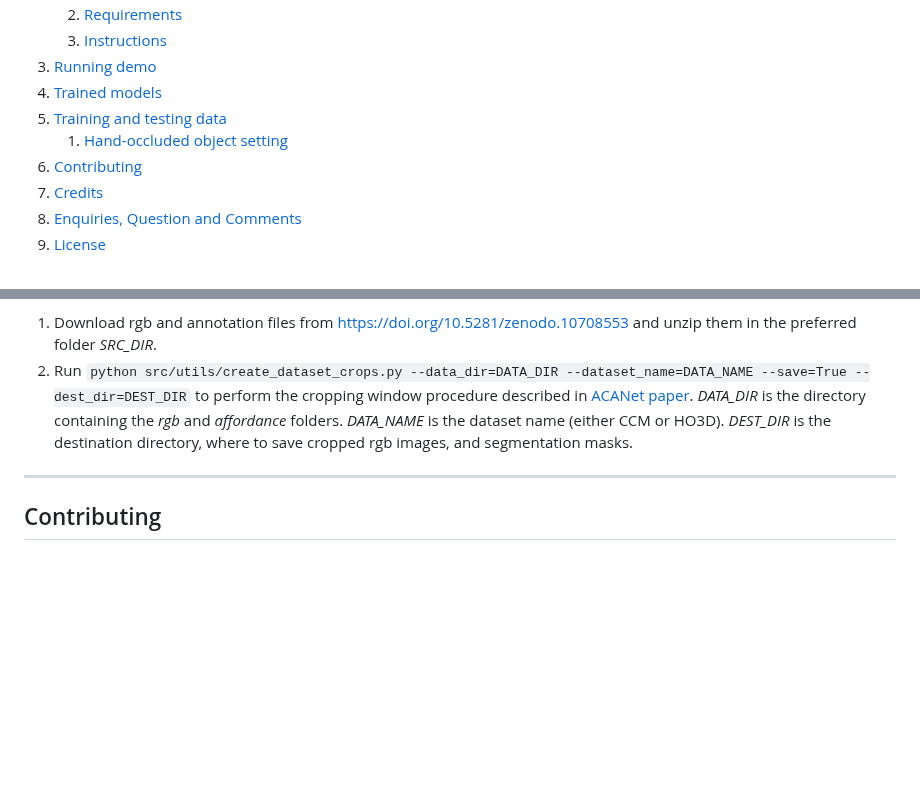
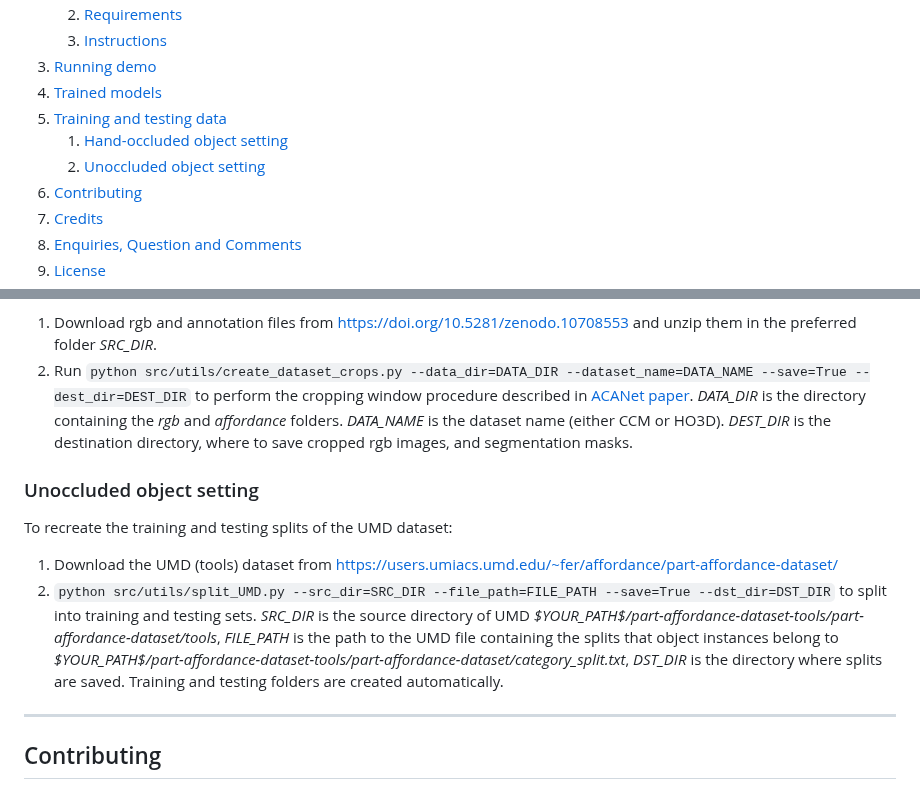
Before and after one commit to apicis/aff-seg, a Markdown page: README.md, 2 parts joined by grey strips. Rendered like a GitHub page; blank space fills up the shorter version.

````diff
--- a/README.md
+++ b/README.md
@@ -22,7 +22,7 @@ Our analysis show that models are not robust to scale variations when object res
 4. [Trained models](#trained_models)
 5. [Training and testing data](#data)
    1. [Hand-occluded object setting](#handoccluded_data)
-      <!-- 1. [Unoccluded object setting](#unoccluded_data)-->
+   2. [Unoccluded object setting](#unoccluded_data)
 6. [Contributing](#contributing)
 7. [Credits](#credits)
 8. [Enquiries, Question and Comments](#enquiries-question-and-comments)
@@ -224,6 +224,12 @@ To recreate the training and testing splits of the mixed-reality dataset:
 To use the manually annotated data from [CCM](https://corsmal.eecs.qmul.ac.uk/containers_manip.html) and [HO-3D](https://www.tugraz.at/institute/icg/research/team-lepetit/research-projects/hand-object-3d-pose-annotation/) datasets:
 1. Download rgb and annotation files from [https://doi.org/10.5281/zenodo.10708553](https://doi.org/10.5281/zenodo.10708553) and unzip them in the preferred folder *SRC_DIR*.
 2. Run ```python src/utils/create_dataset_crops.py --data_dir=DATA_DIR --dataset_name=DATA_NAME --save=True --dest_dir=DEST_DIR``` to perform the cropping window procedure described in [ACANet paper](https://arxiv.org/abs/2308.11233). *DATA_DIR* is the directory containing the *rgb* and *affordance* folders. *DATA_NAME* is the dataset name (either CCM or HO3D). *DEST_DIR* is the destination directory, where to save cropped rgb images, and segmentation masks.
+
+### Unoccluded object setting <a name="unoccluded_data"></a>
+To recreate the training and testing splits of the UMD dataset:
+1. Download the UMD (tools) dataset from https://users.umiacs.umd.edu/~fer/affordance/part-affordance-dataset/
+2. ```python src/utils/split_UMD.py --src_dir=SRC_DIR --file_path=FILE_PATH --save=True --dst_dir=DST_DIR``` to split into training and testing sets. *SRC_DIR* is the source directory of UMD *\$YOUR_PATH\$/part-affordance-dataset-tools/part-affordance-dataset/tools*, *FILE_PATH* is the path to the UMD file containing the splits that object instances belong to *\$YOUR_PATH$/part-affordance-dataset-tools/part-affordance-dataset/category_split.txt*, *DST_DIR* is the directory where splits are saved. Training and testing folders are created automatically.
+
 ---
 ## Contributing <a name="contributing"></a>
 
````
